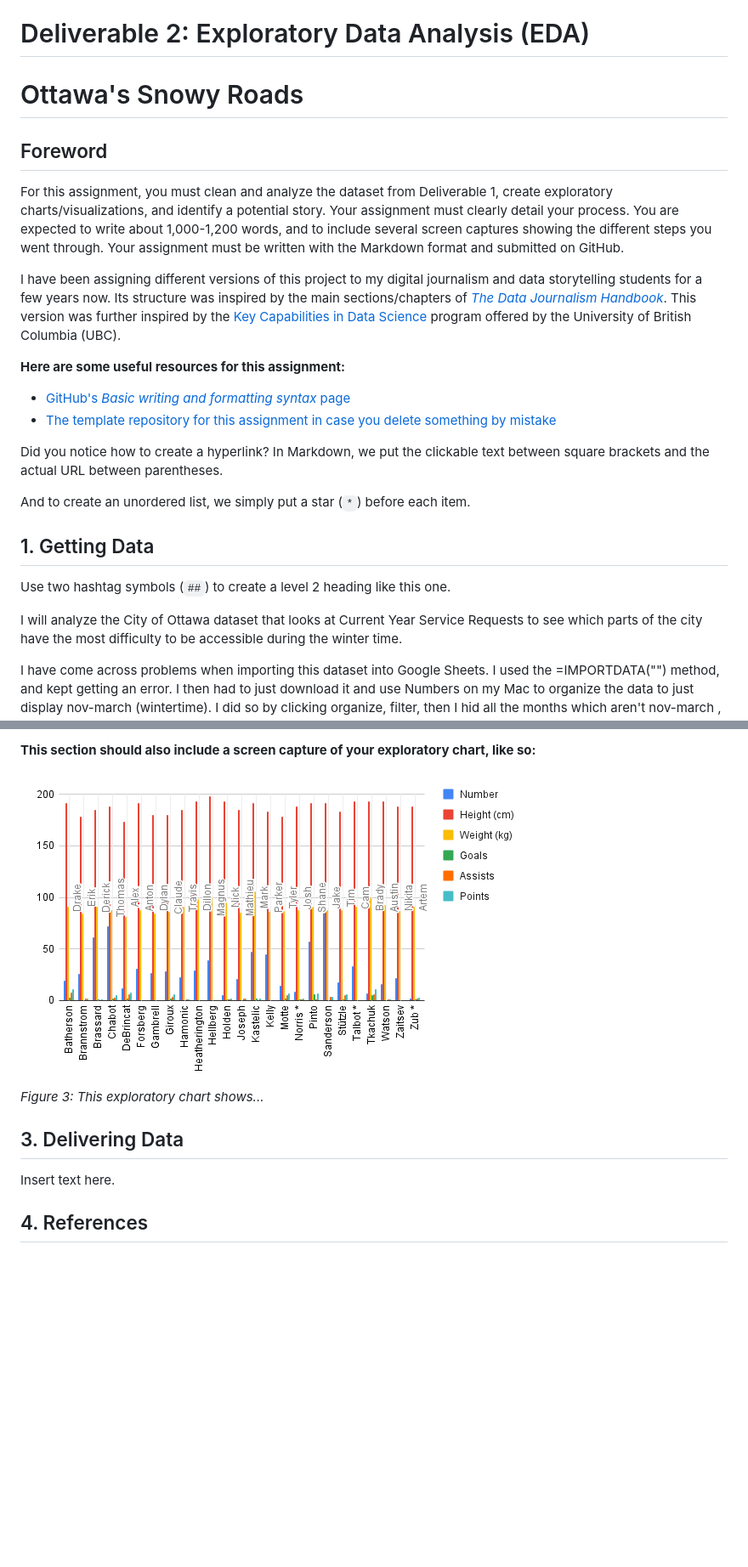
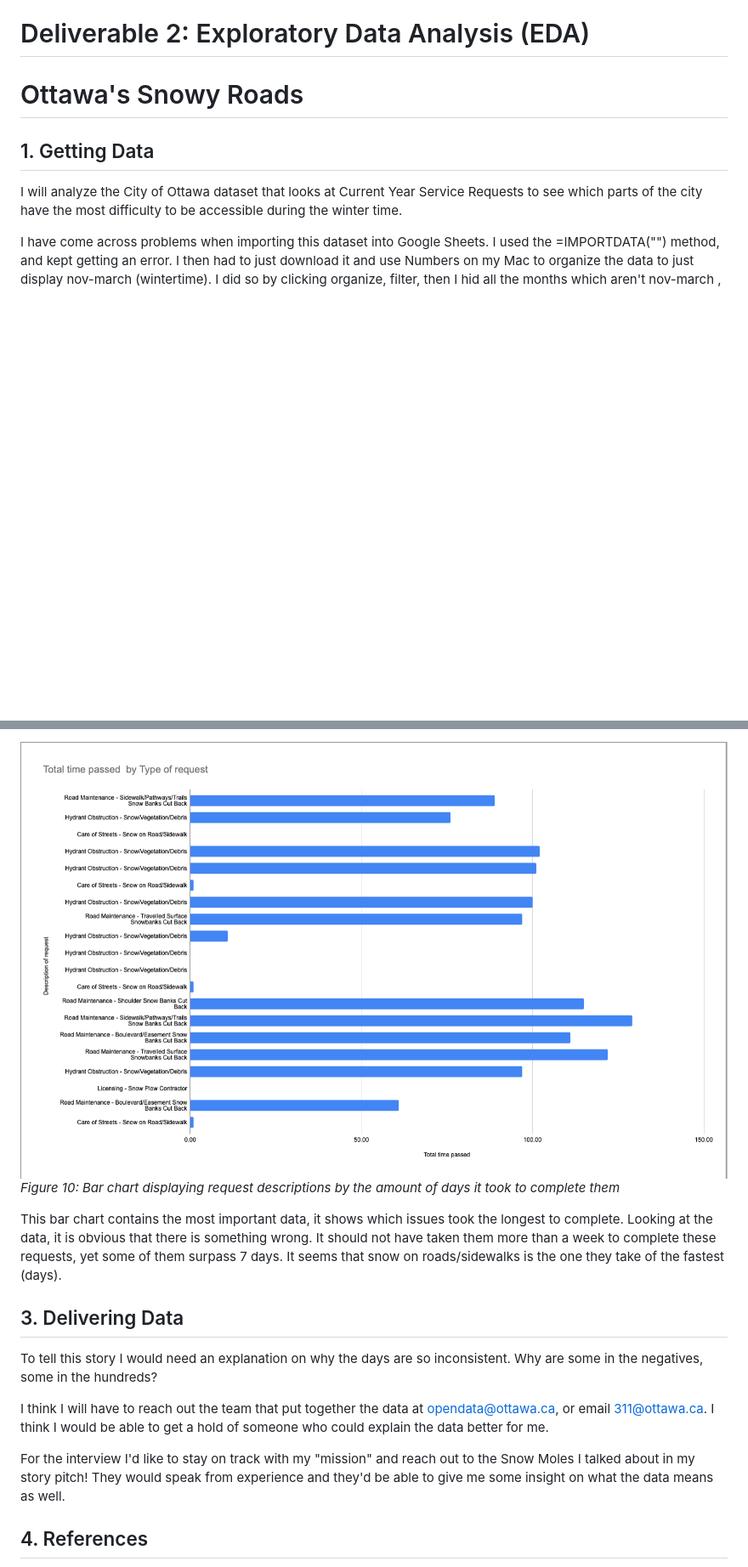
Before and after one commit to Andy34M/mpad_2003_deliverable_2, a Markdown page: popescu_mpad_2003_deliverable_2.md, 2 parts joined by grey strips. Shown at 85% size. Drawn GitHub-style; pictures changed too: chart-screen-capture-2.png (added), chart-screen-capture.png; blank space fills up the shorter version.

```diff
--- a/popescu_mpad_2003_deliverable_2.md
+++ b/popescu_mpad_2003_deliverable_2.md
@@ -6,24 +6,7 @@
 # Deliverable 2: Exploratory Data Analysis (EDA)
 # Ottawa's Snowy Roads
 
-## Foreword
-
-For this assignment, you must clean and analyze the dataset from Deliverable 1, create exploratory charts/visualizations, and identify a potential story. Your assignment must clearly detail your process. You are expected to write about 1,000-1,200 words, and to include several screen captures showing the different steps you went through. Your assignment must be written with the Markdown format and submitted on GitHub.
-
-I have been assigning different versions of this project to my digital journalism and data storytelling students for a few years now. Its structure was inspired by the main sections/chapters of [*The Data Journalism Handbook*](https://datajournalism.com/read/handbook/one/). This version was further inspired by the [Key Capabilities in Data Science](https://extendedlearning.ubc.ca/programs/key-capabilities-data-science) program offered by the University of British Columbia (UBC).
-
-**Here are some useful resources for this assignment:**
-
-* [GitHub's *Basic writing and formatting syntax* page](https://docs.github.com/en/get-started/writing-on-github/getting-started-with-writing-and-formatting-on-github/basic-writing-and-formatting-syntax)
-* [The template repository for this assignment in case you delete something by mistake](https://github.com/jsmarier/jou4100_jou4500_mpad2003_project2_template)
-
-Did you notice how to create a hyperlink? In Markdown, we put the clickable text between square brackets and the actual URL between parentheses.
-
-And to create an unordered list, we simply put a star (`*`) before each item.
-
 ## 1. Getting Data
-
-Use two hashtag symbols (`##`) to create a level 2 heading like this one.
 
 I will analyze the City of Ottawa dataset that looks at Current Year Service Requests to see which parts of the city have the most difficulty to be accessible during the winter time.
 
@@ -114,12 +87,16 @@ Other things I did were related to formatting such as moving all the \N's to the
 
-**This section should also include a screen capture of your exploratory chart, like so:**
+![](chart-screen-capture-2.png)<br>
+*Figure 10: Bar chart displaying request descriptions by the amount of days it took to complete them*
 
-![](chart-screen-capture.png)<br>
-*Figure 3: This exploratory chart shows...*
+This bar chart contains the most important data, it shows which issues took the longest to complete. Looking at the data, it is obvious that there is something wrong. It should not have taken them more than a week to complete these requests, yet some of them surpass 7 days. It seems that snow on roads/sidewalks is the one they take of the fastest (days).
 
 ## 3. Delivering Data
 
-Insert text here.
+To tell this story I would need an explanation on why the days are so inconsistent. Why are some in the negatives, some in the hundreds?
+
+I think I will have to reach out the team that put together the data at opendata@ottawa.ca, or email 311@ottawa.ca. I think I would be able to get a hold of someone who could explain the data better for me.
+
+For the interview I'd like to stay on track with my "mission" and reach out to the Snow Moles I talked about in my story pitch! They would speak from experience and they'd be able to give me some insight on what the data means as well.
 
 ## 4. References
 
```
Also changed, not shown: other parts of popescu_mpad_2003_deliverable_2.md (+14 -24 lines), pivot-table-screen-capture.png.
